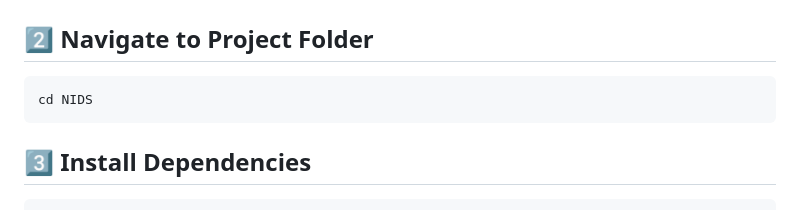
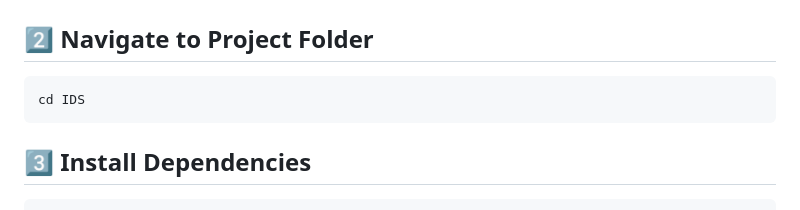
Before and after one commit to shoaib-prog/AI-Powered-Explainable-IDS, a Markdown page: README.md, the part around the change. Rendered like a GitHub page.

Commit message:
Updated README with project details

````diff
--- a/README.md
+++ b/README.md
@@ -181,7 +181,7 @@ git clone https://github.com/shoaib-prog/AI-Powered-Explainable-IDS.git
 ## 2️⃣ Navigate to Project Folder
 
 ```bash
-cd NIDS
+cd IDS
 ```
 
 ## 3️⃣ Install Dependencies
````
